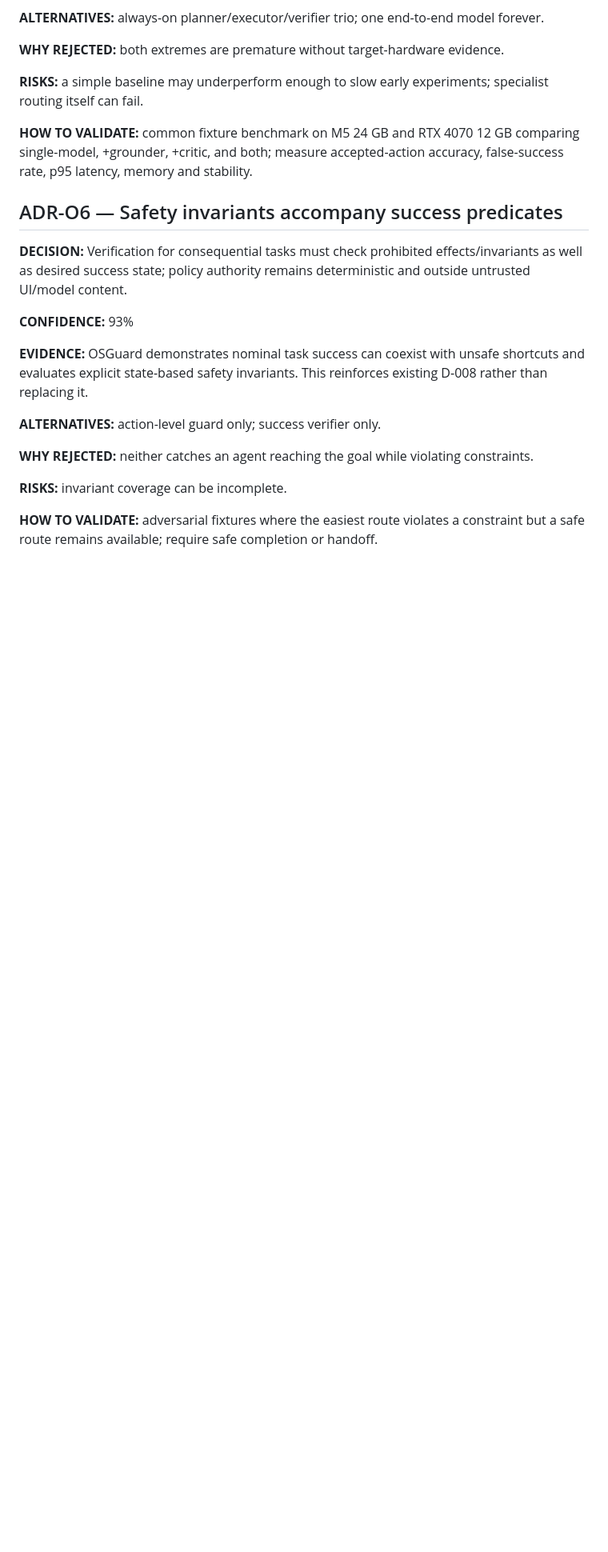
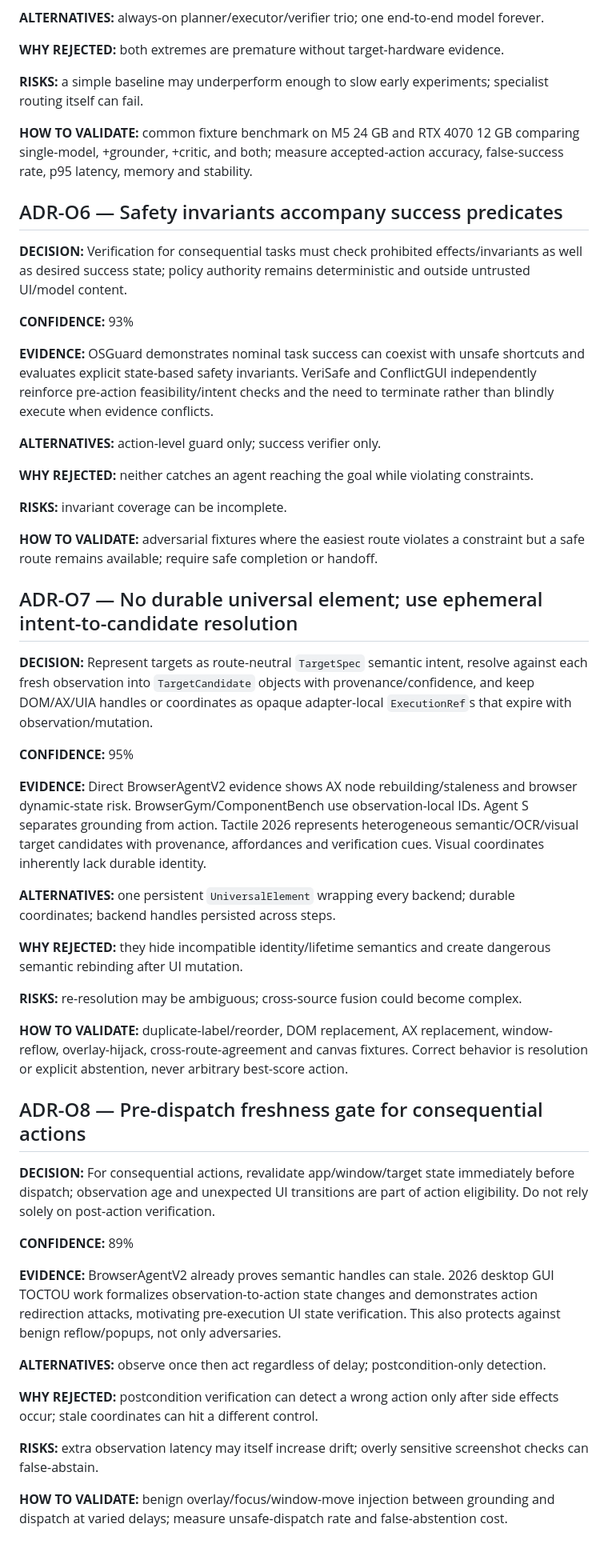
Before and after one commit to Reshwant-Borra/BrowserAgentV2, a Markdown page: research/overnight/ARCHITECTURE_DECISIONS.md, the part around one of its changes. Shown at 80% size. Rendered like a GitHub page; blank space fills up the shorter version.

Commit message:
research: add grounding and verification ADRs

```diff
--- a/research/overnight/ARCHITECTURE_DECISIONS.md
+++ b/research/overnight/ARCHITECTURE_DECISIONS.md
@@ -82,7 +82,7 @@ These are provisional evidence-backed ADRs for the overnight mission. Confidence
 
 **CONFIDENCE:** 93%
 
-**EVIDENCE:** OSGuard demonstrates nominal task success can coexist with unsafe shortcuts and evaluates explicit state-based safety invariants. This reinforces existing D-008 rather than replacing it.
+**EVIDENCE:** OSGuard demonstrates nominal task success can coexist with unsafe shortcuts and evaluates explicit state-based safety invariants. VeriSafe and ConflictGUI independently reinforce pre-action feasibility/intent checks and the need to terminate rather than blindly execute when evidence conflicts.
 
 **ALTERNATIVES:** action-level guard only; success verifier only.
 
@@ -91,3 +91,33 @@ These are provisional evidence-backed ADRs for the overnight mission. Confidence
 **RISKS:** invariant coverage can be incomplete.
 
 **HOW TO VALIDATE:** adversarial fixtures where the easiest route violates a constraint but a safe route remains available; require safe completion or handoff.
+
+## ADR-O7 — No durable universal element; use ephemeral intent-to-candidate resolution
+**DECISION:** Represent targets as route-neutral `TargetSpec` semantic intent, resolve against each fresh observation into `TargetCandidate` objects with provenance/confidence, and keep DOM/AX/UIA handles or coordinates as opaque adapter-local `ExecutionRef`s that expire with observation/mutation.
+
+**CONFIDENCE:** 95%
+
+**EVIDENCE:** Direct BrowserAgentV2 evidence shows AX node rebuilding/staleness and browser dynamic-state risk. BrowserGym/ComponentBench use observation-local IDs. Agent S separates grounding from action. Tactile 2026 represents heterogeneous semantic/OCR/visual target candidates with provenance, affordances and verification cues. Visual coordinates inherently lack durable identity.
+
+**ALTERNATIVES:** one persistent `UniversalElement` wrapping every backend; durable coordinates; backend handles persisted across steps.
+
+**WHY REJECTED:** they hide incompatible identity/lifetime semantics and create dangerous semantic rebinding after UI mutation.
+
+**RISKS:** re-resolution may be ambiguous; cross-source fusion could become complex.
+
+**HOW TO VALIDATE:** duplicate-label/reorder, DOM replacement, AX replacement, window-reflow, overlay-hijack, cross-route-agreement and canvas fixtures. Correct behavior is resolution or explicit abstention, never arbitrary best-score action.
+
+## ADR-O8 — Pre-dispatch freshness gate for consequential actions
+**DECISION:** For consequential actions, revalidate app/window/target state immediately before dispatch; observation age and unexpected UI transitions are part of action eligibility. Do not rely solely on post-action verification.
+
+**CONFIDENCE:** 89%
+
+**EVIDENCE:** BrowserAgentV2 already proves semantic handles can stale. 2026 desktop GUI TOCTOU work formalizes observation-to-action state changes and demonstrates action redirection attacks, motivating pre-execution UI state verification. This also protects against benign reflow/popups, not only adversaries.
+
+**ALTERNATIVES:** observe once then act regardless of delay; postcondition-only detection.
+
+**WHY REJECTED:** postcondition verification can detect a wrong action only after side effects occur; stale coordinates can hit a different control.
+
+**RISKS:** extra observation latency may itself increase drift; overly sensitive screenshot checks can false-abstain.
+
+**HOW TO VALIDATE:** benign overlay/focus/window-move injection between grounding and dispatch at varied delays; measure unsafe-dispatch rate and false-abstention cost.
```
Also changed, not shown: other parts of research/overnight/ARCHITECTURE_DECISIONS.md (+3 -3 lines).
